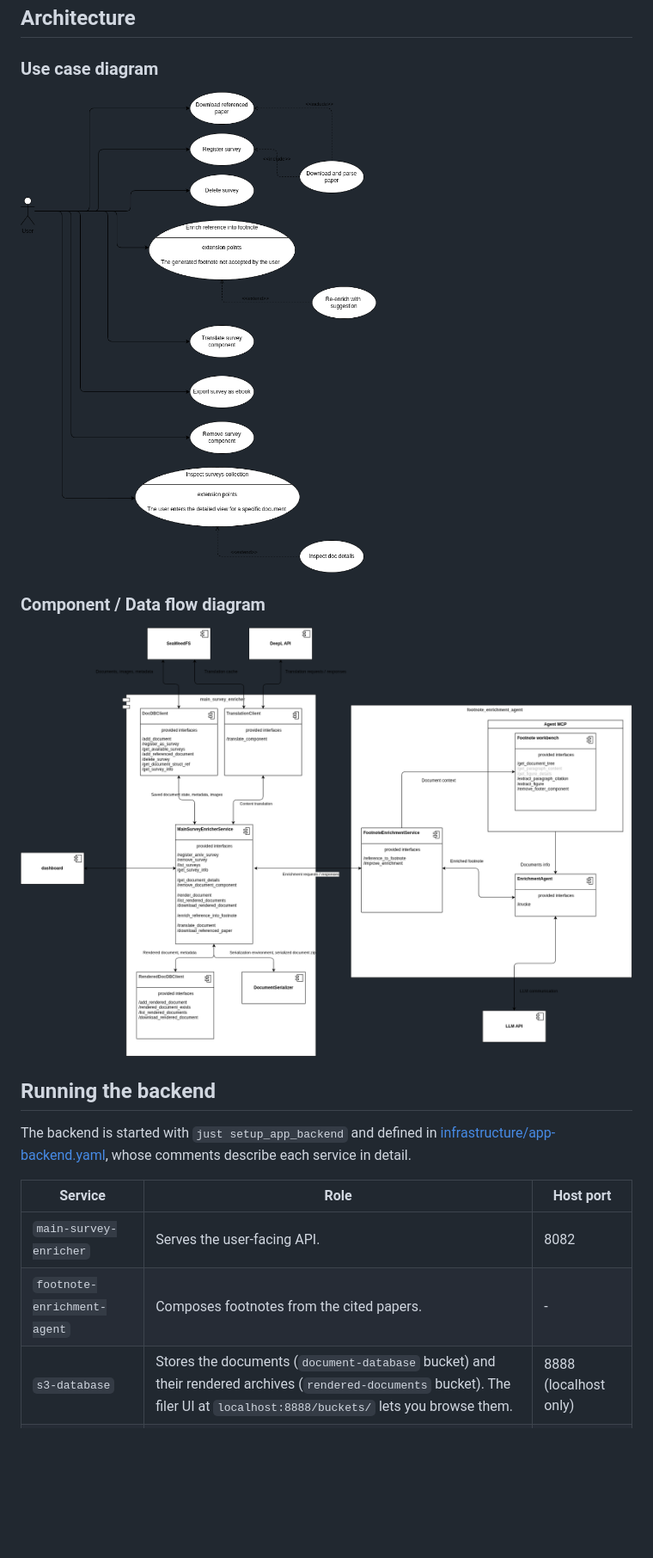
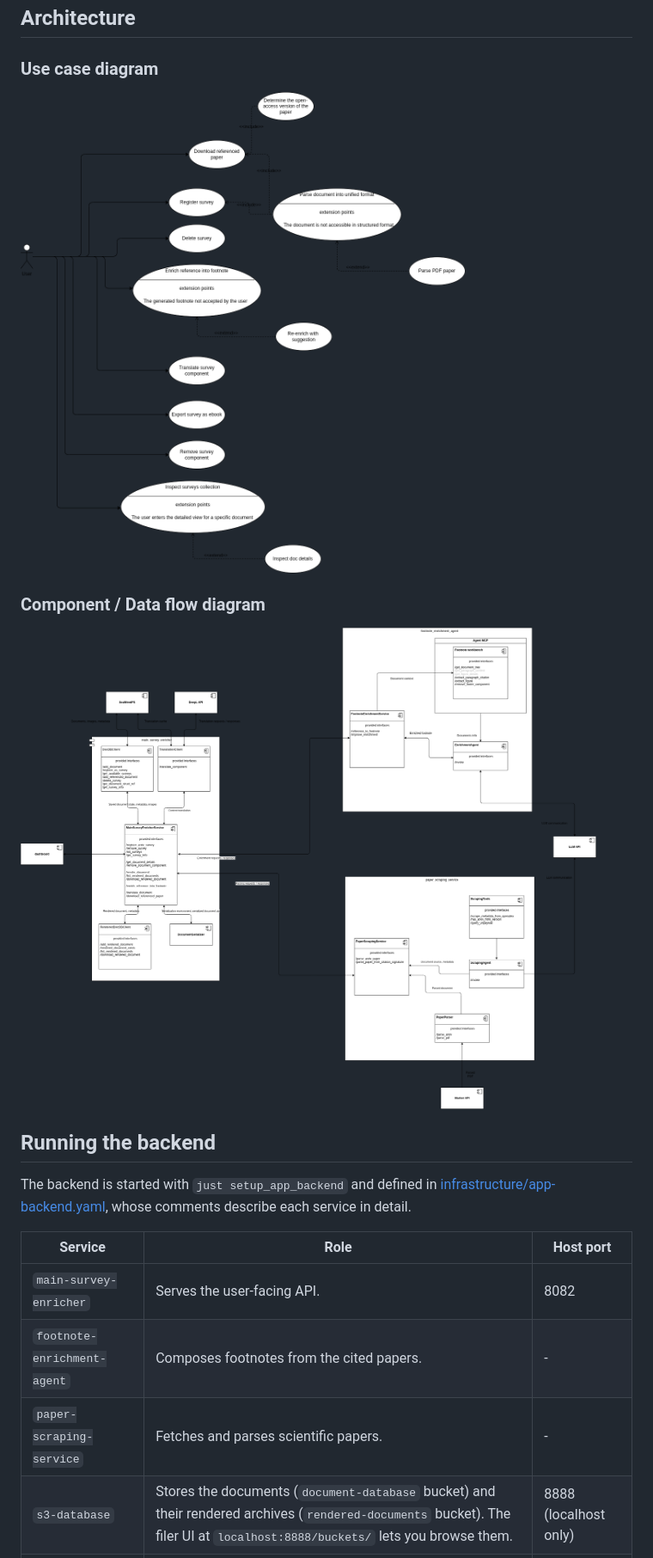
Before and after one commit to WiktorProsowicz/paper-enrichment-agent, a Markdown page: README.md, the part around the change. Shown at 86% size. Drawn GitHub-style; pictures changed too: docs/architecture.drawio.png, docs/use-case.drawio.png; blank space fills up the shorter version.

Commit message:
docs: Add paper scraping service  to infra

```diff
--- a/README.md
+++ b/README.md
@@ -34,6 +34,7 @@ service in detail.
 | --- | --- | --- |
 | `main-survey-enricher` | Serves the user-facing API. | 8082 |
 | `footnote-enrichment-agent` | Composes footnotes from the cited papers. | - |
+| `paper-scraping-service` | Fetches and parses scientific papers. | - |
 | `s3-database` | Stores the documents (`document-database` bucket) and their rendered archives (`rendered-documents` bucket). The filer UI at `localhost:8888/buckets/` lets you browse them. | 8888 (localhost only) |
 | `alloy` | Ships the services' logs to Loki. | - |
 | `loki` | Stores the logs. | 3100 |
```
